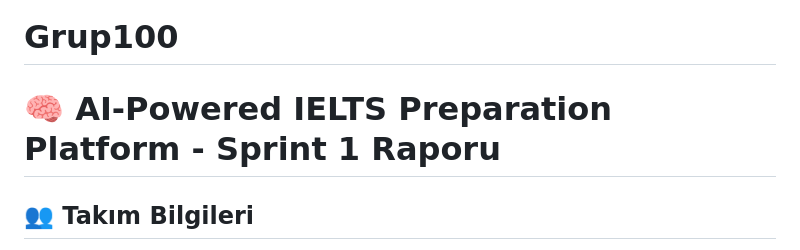
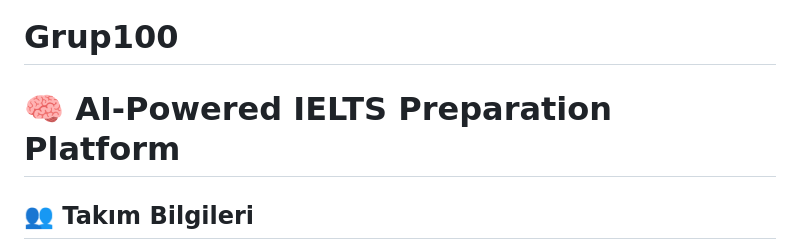
Before and after one commit to emreakbasss/Grup100, a Markdown page: README.md, the part around the change. Rendered like a GitHub page.

```diff
--- a/README.md
+++ b/README.md
@@ -1,5 +1,5 @@
 # Grup100
-# 🧠 AI-Powered IELTS Preparation Platform - Sprint 1 Raporu
+# 🧠 AI-Powered IELTS Preparation Platform
 
 ## 👥 Takım Bilgileri
 
```
